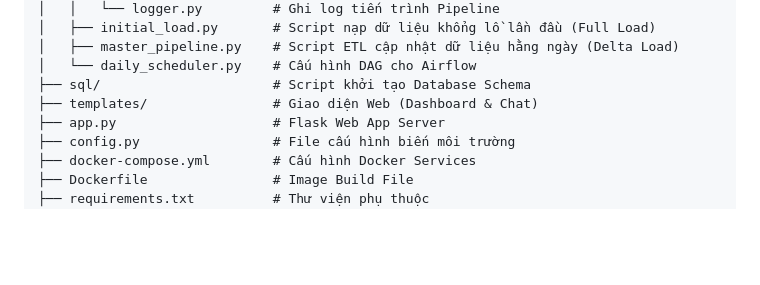
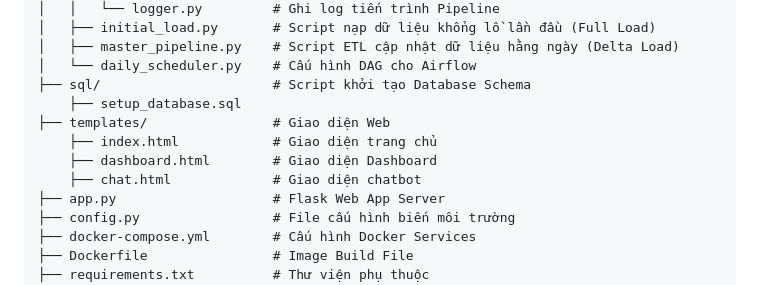
Before and after one commit to AnT2003/Vietnamwork-Project, a Markdown page: README.md, the part around the change. GitHub-like rendering; blank space fills up the shorter version.

```diff
--- a/README.md
+++ b/README.md
@@ -98,7 +98,11 @@ Vietnamworks_Project/
 │   ├── master_pipeline.py    # Script ETL cập nhật dữ liệu hằng ngày (Delta Load)
 │   └── daily_scheduler.py    # Cấu hình DAG cho Airflow
 ├── sql/                      # Script khởi tạo Database Schema
-├── templates/                # Giao diện Web (Dashboard & Chat)
+    ├── setup_database.sql
+├── templates/                # Giao diện Web
+    ├── index.html            # Giao diện trang chủ
+    ├── dashboard.html        # Giao diện Dashboard
+    ├── chat.html             # Giao diện chatbot
 ├── app.py                    # Flask Web App Server
 ├── config.py                 # File cấu hình biến môi trường
 ├── docker-compose.yml        # Cấu hình Docker Services
```
